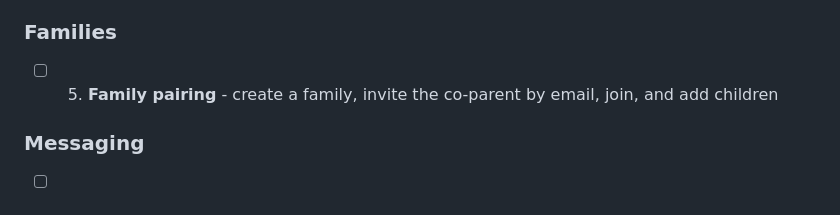
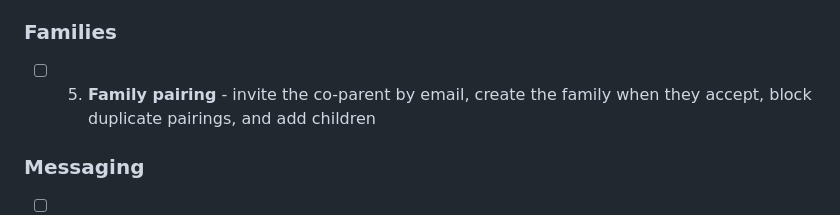
Before and after one commit to JordanNeeb/accordly, a Markdown page: blueprint/build-plan.md, the part around the change. GitHub-like rendering.

```diff
--- a/blueprint/build-plan.md
+++ b/blueprint/build-plan.md
@@ -18,7 +18,7 @@ Do not renumber completed features; their archived specs refer to those IDs.
 
 ### Families
 
-- [ ] 5. **Family pairing** - create a family, invite the co-parent by email, join, and add children
+- [ ] 5. **Family pairing** - invite the co-parent by email, create the family when they accept, block duplicate pairings, and add children
 
 ### Messaging
 
```
Also changed, not shown: blueprint/context/project-overview.md (+14 -9 lines), blueprint/project-plan.md (+12 -5 lines).
